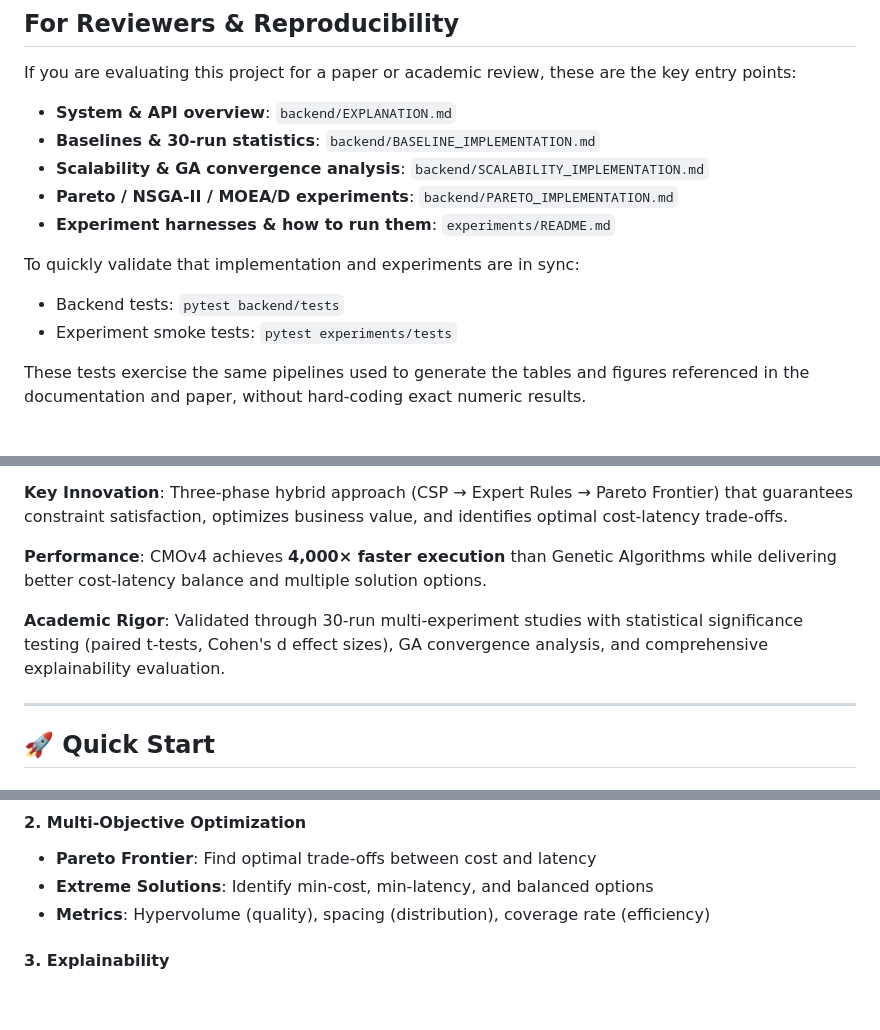
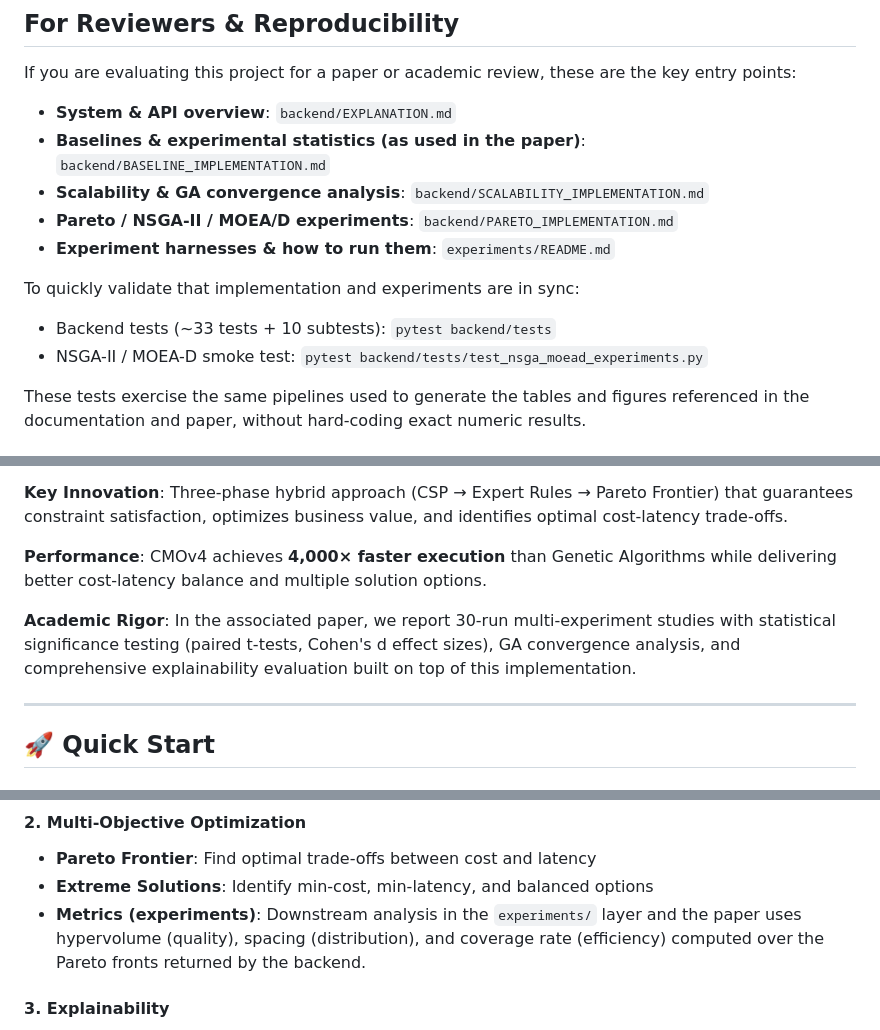
Before and after one commit to florinolariuip/CloudMigrationFramework, a Markdown page: README.md, 3 parts joined by grey strips. Drawn GitHub-style; blank space fills up the shorter version.

Commit message:
Clarify README around backend tests and experimental metrics

```diff
--- a/README.md
+++ b/README.md
@@ -6,15 +6,15 @@ If you are evaluating this project for a paper or academic review, these
 are the key entry points:
 
 - **System & API overview**: `backend/EXPLANATION.md`
-- **Baselines & 30-run statistics**: `backend/BASELINE_IMPLEMENTATION.md`
+- **Baselines & experimental statistics (as used in the paper)**: `backend/BASELINE_IMPLEMENTATION.md`
 - **Scalability & GA convergence analysis**: `backend/SCALABILITY_IMPLEMENTATION.md`
 - **Pareto / NSGA-II / MOEA/D experiments**: `backend/PARETO_IMPLEMENTATION.md`
 - **Experiment harnesses & how to run them**: `experiments/README.md`
 
 To quickly validate that implementation and experiments are in sync:
 
-- Backend tests: `pytest backend/tests`
-- Experiment smoke tests: `pytest experiments/tests`
+- Backend tests (~33 tests + 10 subtests): `pytest backend/tests`
+- NSGA-II / MOEA-D smoke test: `pytest backend/tests/test_nsga_moead_experiments.py`
 
 These tests exercise the same pipelines used to generate the tables and
 figures referenced in the documentation and paper, without hard-coding
@@ -79,7 +79,7 @@ A **research-grade cloud migration optimizer** that combines Constraint Satisfac
 
 **Performance**: CMOv4 achieves **4,000× faster execution** than Genetic Algorithms while delivering better cost-latency balance and multiple solution options.
 
-**Academic Rigor**: Validated through 30-run multi-experiment studies with statistical significance testing (paired t-tests, Cohen's d effect sizes), GA convergence analysis, and comprehensive explainability evaluation.
+**Academic Rigor**: In the associated paper, we report 30-run multi-experiment studies with statistical significance testing (paired t-tests, Cohen's d effect sizes), GA convergence analysis, and comprehensive explainability evaluation built on top of this implementation.
 
 ---
 
@@ -168,7 +168,7 @@ python -m http.server 8080
 #### 2. **Multi-Objective Optimization**
 - **Pareto Frontier**: Find optimal trade-offs between cost and latency
 - **Extreme Solutions**: Identify min-cost, min-latency, and balanced options
-- **Metrics**: Hypervolume (quality), spacing (distribution), coverage rate (efficiency)
+- **Metrics (experiments)**: Downstream analysis in the `experiments/` layer and the paper uses hypervolume (quality), spacing (distribution), and coverage rate (efficiency) computed over the Pareto fronts returned by the backend.
 
 #### 3. **Explainability**
 - **Constraint Proofs**: Shows why each constraint is satisfied
```
Also changed, not shown: other parts of README.md (+3 -3 lines).
